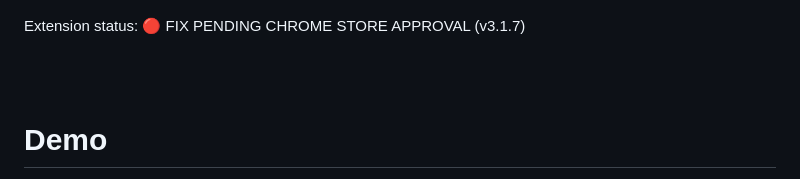
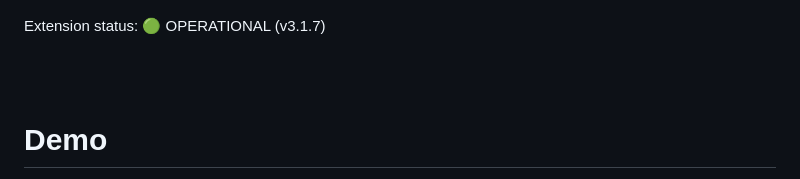
Before and after one commit to vivek-nexus/transcriptonic, a Markdown page: README.md, the part around the change. Rendered like a GitHub page.

```diff
--- a/README.md
+++ b/README.md
@@ -3,7 +3,7 @@ Simple Google Meet transcripts. Private and open source.
 
 ![marquee-large](/assets/marquee-large.png)
 
-Extension status: 🔴 FIX PENDING CHROME STORE APPROVAL (v3.1.7)
+Extension status: 🟢 OPERATIONAL (v3.1.7)
 
 <br />
 <br />
```
